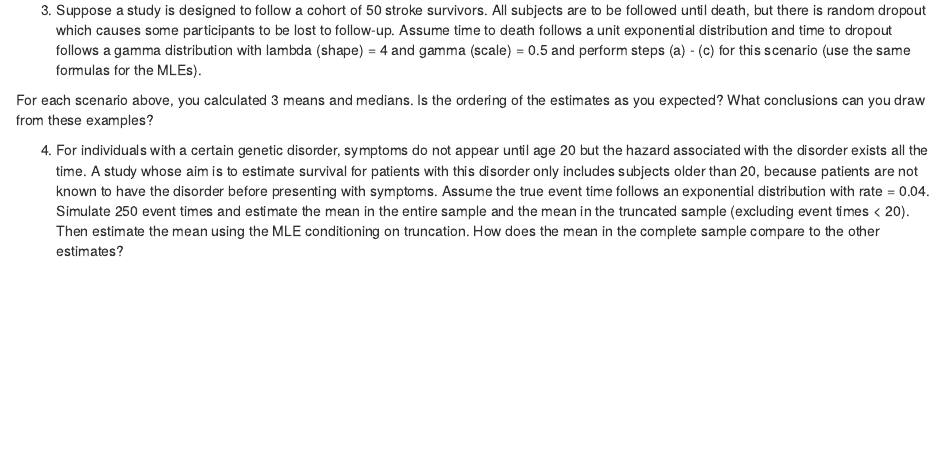
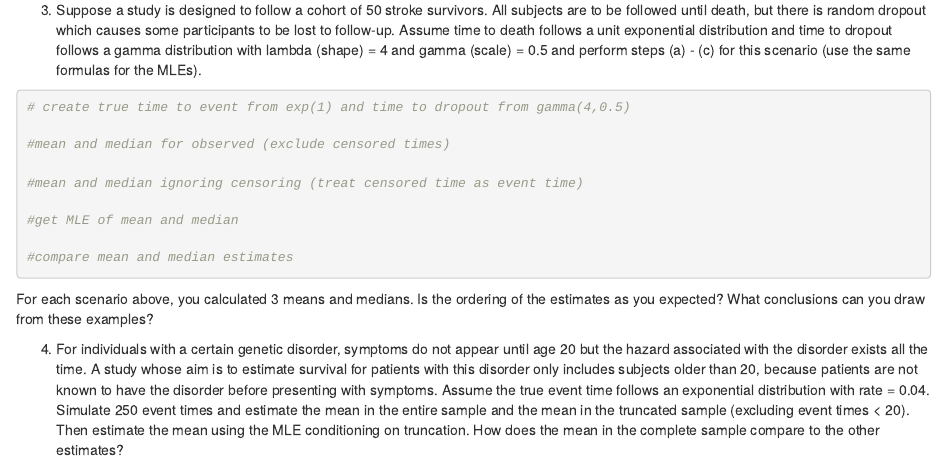
Before and after one commit to esigworth/bios7323_surv_anlys_2018, an R Markdown document (lab2/lab2.Rmd): the page in a window 1100 px wide, from 6030 px down. The pictures show the output file lab2/lab2.html that the author committed with the source, opened offline.

Commit message:
update lab2 template

````diff
--- a/lab2/lab2.Rmd
+++ b/lab2/lab2.Rmd
@@ -159,11 +159,18 @@ bind_cols(summ1, summ2, summ3)
 3. Suppose a study is designed to follow a cohort of 50 stroke survivors. All subjects are to be followed until death, but there is random dropout which causes some participants to be lost to follow-up. Assume time to death follows a unit exponential distribution and time to dropout follows a gamma distribution with lambda (shape) = 4 and gamma (scale) = 0.5 and perform steps (a) - (c) for this scenario (use the same formulas for the MLEs).
 
 ```{r}
+# create true time to event from exp(1) and time to dropout from gamma(4,0.5)
 
+#mean and median for observed (exclude censored times)
+
+#mean and median ignoring censoring (treat censored time as event time)
+
+#get MLE of mean and median
+
+#compare mean and median estimates
 ```
 
 For each scenario above, you calculated 3 means and medians. Is the ordering of the estimates as you expected? What conclusions can you draw from these examples?
-
 
 4. For individuals with a certain genetic disorder, symptoms do not appear until age 20 but the hazard associated with the disorder exists all the time. A study whose aim is to estimate survival for patients with this disorder only includes subjects older than 20, because patients are not known to have the disorder before presenting with symptoms. Assume the true event time follows an exponential distribution with rate = 0.04. Simulate 250 event times and estimate the mean in the entire sample and the mean in the truncated sample (excluding event times < 20). Then estimate the mean using the MLE conditioning on truncation. How does the mean in the complete sample compare to the other estimates?
 
````
Also changed, not shown: lab2/lab2.html.
